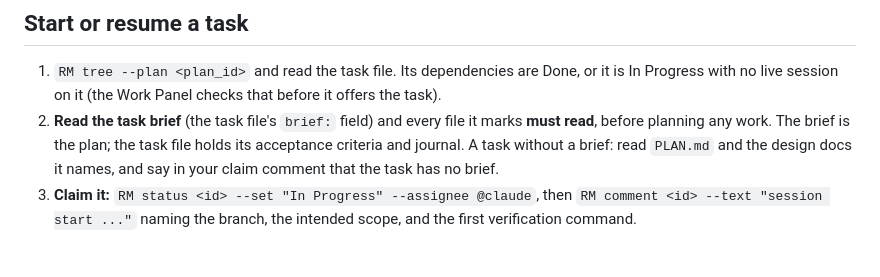
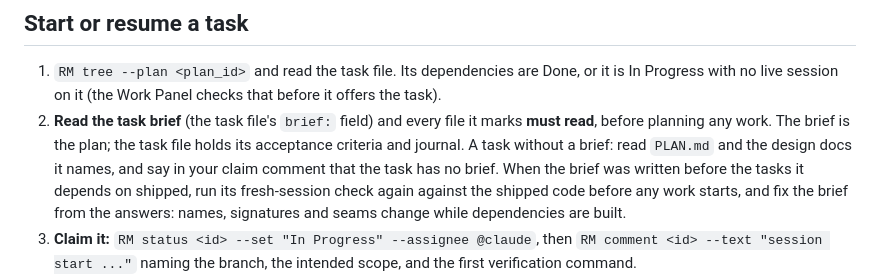
Before and after one commit to ilikeeatingrice/claude-code-work-panel, a Markdown page: skills/roadmap/SKILL.md, the part around the change. Rendered like a GitHub page; blank space fills up the shorter version.

Commit message:
Re-check a brief against shipped code before starting its task
On WORK-037 the media-check brief, written before the queue and upload
tasks shipped, passed one fresh-session check; a second check against the
shipped code found four blocking gaps, one of them a server-side request
forgery hole. Make that re-check part of starting a task.

Co-Authored-By: Claude Opus 5.5 <noreply@anthropic.com>

```diff
--- a/skills/roadmap/SKILL.md
+++ b/skills/roadmap/SKILL.md
@@ -53,7 +53,7 @@ Done when: the roadmap is registered, `validate` prints `OK` (or only errors tha
 ## Start or resume a task
 
 1. `RM tree --plan <plan_id>` and read the task file. Its dependencies are Done, or it is In Progress with no live session on it (the Work Panel checks that before it offers the task).
-2. **Read the task brief** (the task file's `brief:` field) and every file it marks **must read**, before planning any work. The brief is the plan; the task file holds its acceptance criteria and journal. A task without a brief: read `PLAN.md` and the design docs it names, and say in your claim comment that the task has no brief.
+2. **Read the task brief** (the task file's `brief:` field) and every file it marks **must read**, before planning any work. The brief is the plan; the task file holds its acceptance criteria and journal. A task without a brief: read `PLAN.md` and the design docs it names, and say in your claim comment that the task has no brief. When the brief was written before the tasks it depends on shipped, run its fresh-session check again against the shipped code before any work starts, and fix the brief from the answers: names, signatures and seams change while dependencies are built.
 3. **Claim it:** `RM status <id> --set "In Progress" --assignee @claude`, then `RM comment <id> --text "session start ..."` naming the branch, the intended scope, and the first verification command.
 4. If the task was already In Progress, read its latest journal record first and record the takeover in your claim comment.
 5. If the first message named a handoff note on another task, read that task's latest journal record before you start.
```
